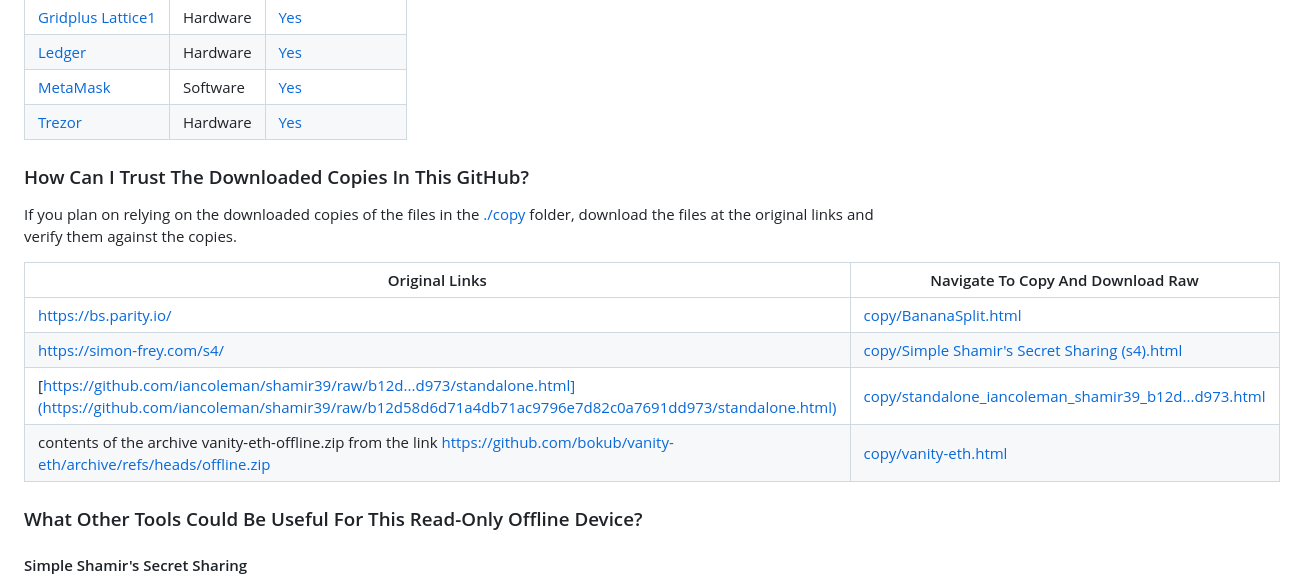
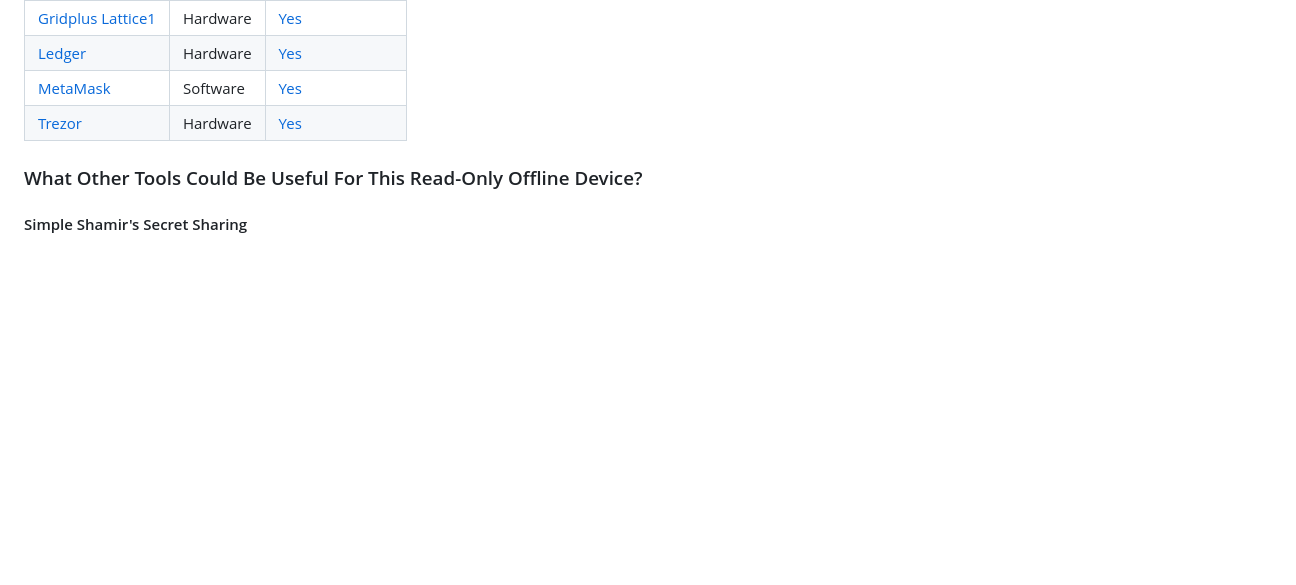
Before and after one commit to bokkypoobah/TopSecrets, a Markdown page: README.md, the part around the change printed below. Drawn GitHub-style; blank space fills up the shorter version.

```diff
--- a/README.md
+++ b/README.md
@@ -458,17 +458,6 @@ Here are some wallets. Check the individual models for specifics:
 | [MetaMask](https://metamask.io/) | Software | [Yes](https://support.metamask.io/hc/en-us/articles/4404722782107-User-Guide-Secret-Recovery-Phrase-password-and-private-keys) |
 | [Trezor](https://trezor.io/) | Hardware | [Yes](https://trezor.io/learn/a/what-is-bip39) |
 
-### How Can I Trust The Downloaded Copies In This GitHub?
-
-If you plan on relying on the downloaded copies of the files in the [./copy](./copy) folder, download the files at the original links and verify them against the copies.
-
-| Original Links | Navigate To Copy And Download Raw |
-| --- | --- |
-| https://bs.parity.io/ | [copy/BananaSplit.html](copy/BananaSplit.html) |
-| https://simon-frey.com/s4/ | [copy/Simple Shamir's Secret Sharing (s4).html](copy/Simple%20Shamir's%20Secret%20Sharing%20(s4).html) |
-| [https://github.com/iancoleman/shamir39/raw/b12d...d973/standalone.html](https://github.com/iancoleman/shamir39/raw/b12d58d6d71a4db71ac9796e7d82c0a7691dd973/standalone.html) | [copy/standalone_iancoleman_shamir39_b12d...d973.html](copy/standalone_iancoleman_shamir39_b12d58d6d71a4db71ac9796e7d82c0a7691dd973.html) |
-| contents of the archive vanity-eth-offline.zip from the link https://github.com/bokub/vanity-eth/archive/refs/heads/offline.zip | [copy/vanity-eth.html](copy/vanity-eth.html) |
-
 ### What Other Tools Could Be Useful For This Read-Only Offline Device?
 
 #### Simple Shamir's Secret Sharing
```
Also changed, not shown: other parts of README.md (+41 -0 lines).
